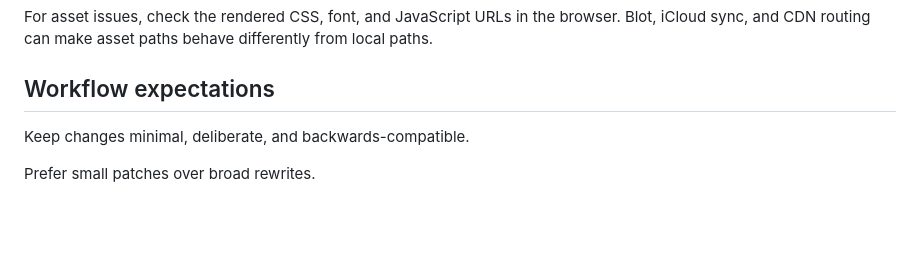
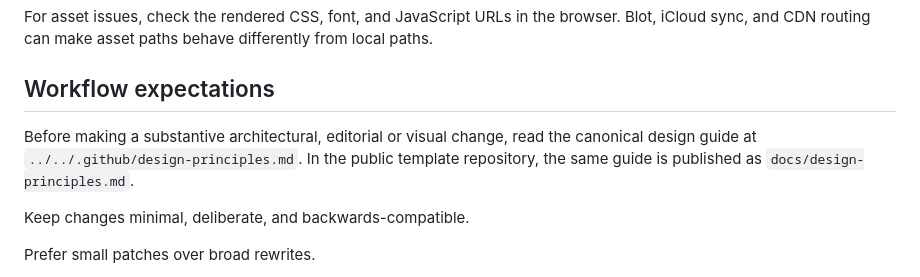
Before and after one commit to derivadow/tomscott-templates, a Markdown page: AGENTS.md, the part around the change. Drawn GitHub-style; blank space fills up the shorter version.

Commit message:
Publish templates from tomscott.name

```diff
--- a/AGENTS.md
+++ b/AGENTS.md
@@ -140,6 +140,8 @@ For asset issues, check the rendered CSS, font, and JavaScript URLs in the brows
 
 ## Workflow expectations
 
+Before making a substantive architectural, editorial or visual change, read the canonical design guide at `../../.github/design-principles.md`. In the public template repository, the same guide is published as `docs/design-principles.md`.
+
 Keep changes minimal, deliberate, and backwards-compatible.
 
 Prefer small patches over broad rewrites.
```
Also changed, not shown: docs/design-principles.md (added, +158 -0 lines).
